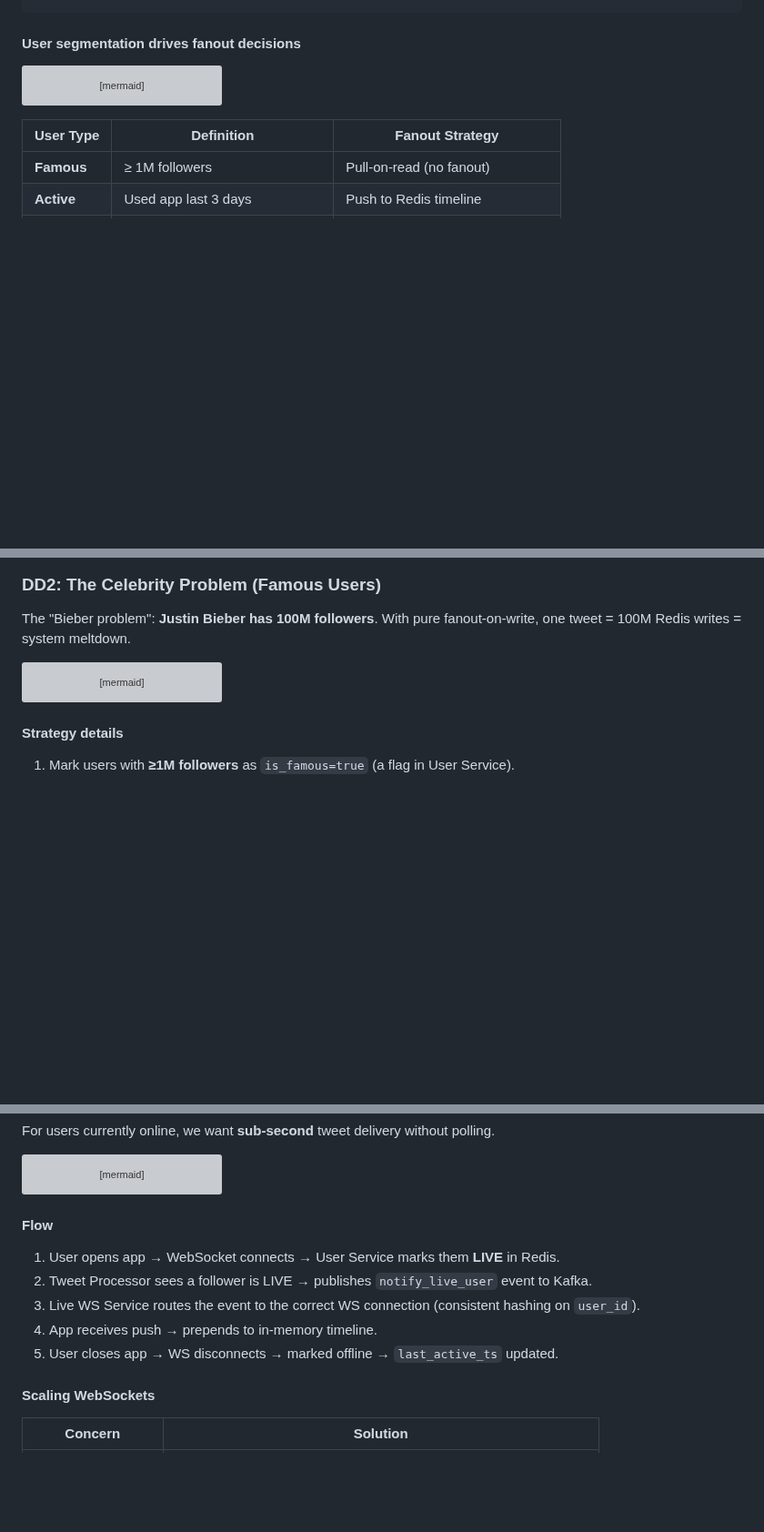
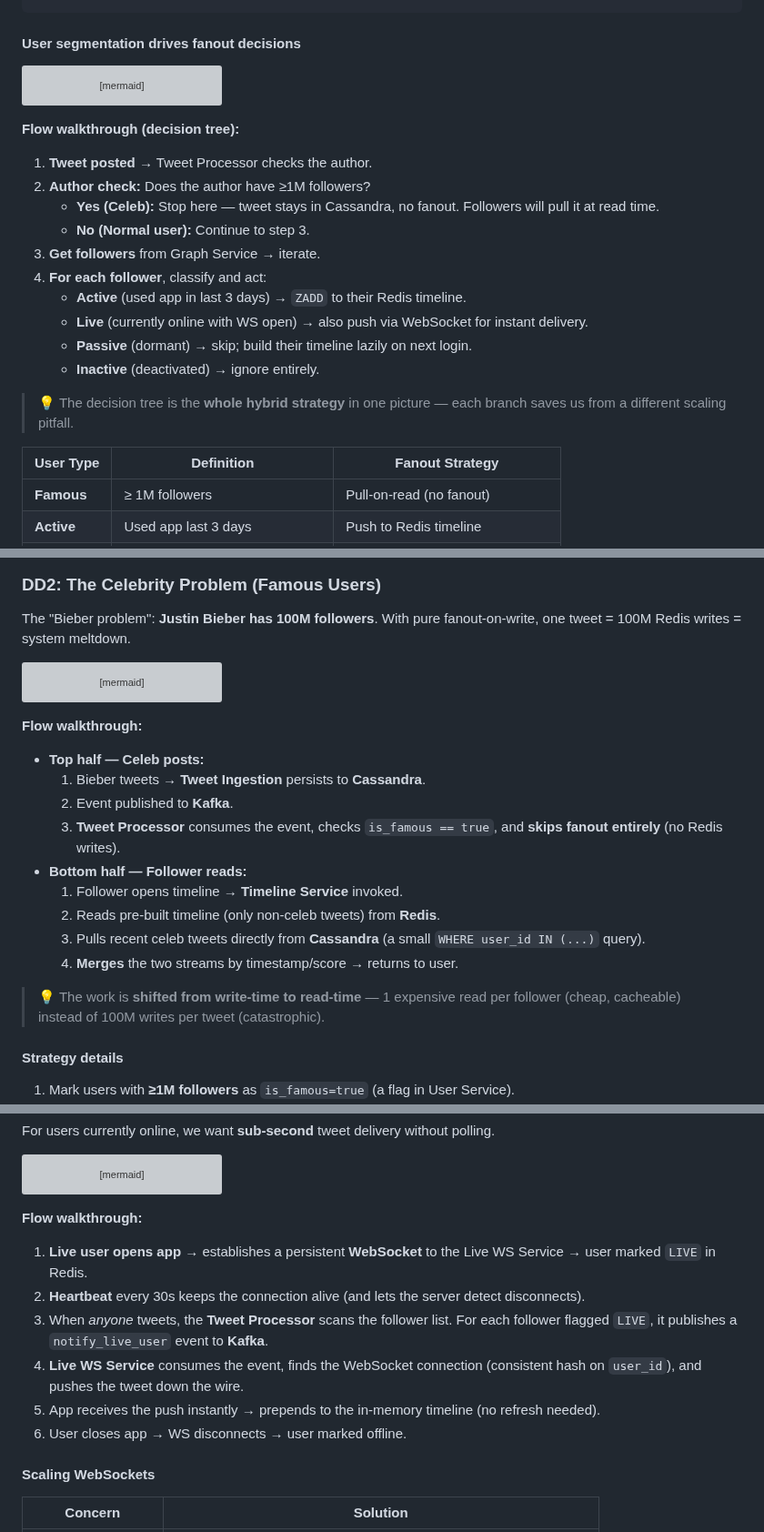
Before and after one commit to vipi-n/swe-101, a Markdown page: hld/twitter.md, 3 parts joined by grey strips. Shown at 91% size. GitHub-like rendering; blank space fills up the shorter version; grey boxes are pictures that could not be loaded.

````diff
--- a/hld/twitter.md
+++ b/hld/twitter.md
@@ -389,6 +411,20 @@ flowchart TD
     SEG -->|Inactive| IGNORE[Ignore]
 ```
 
+**Flow walkthrough (decision tree):**
+1. **Tweet posted** → Tweet Processor checks the author.
+2. **Author check:** Does the author have ≥1M followers?
+   - **Yes (Celeb):** Stop here — tweet stays in Cassandra, no fanout. Followers will pull it at read time.
+   - **No (Normal user):** Continue to step 3.
+3. **Get followers** from Graph Service → iterate.
+4. **For each follower**, classify and act:
+   - **Active** (used app in last 3 days) → `ZADD` to their Redis timeline.
+   - **Live** (currently online with WS open) → also push via WebSocket for instant delivery.
+   - **Passive** (dormant) → skip; build their timeline lazily on next login.
+   - **Inactive** (deactivated) → ignore entirely.
+
+> 💡 The decision tree is the **whole hybrid strategy** in one picture — each branch saves us from a different scaling pitfall.
+
 | User Type | Definition | Fanout Strategy |
 |---|---|---|
 | **Famous** | ≥ 1M followers | Pull-on-read (no fanout) |
@@ -417,6 +453,19 @@ flowchart LR
     TS -->|"pull recent tweets<br/>from celebs"| CS
     TS -->|merge + return| U
 ```
+
+**Flow walkthrough:**
+- **Top half — Celeb posts:**
+  1. Bieber tweets → **Tweet Ingestion** persists to **Cassandra**.
+  2. Event published to **Kafka**.
+  3. **Tweet Processor** consumes the event, checks `is_famous == true`, and **skips fanout entirely** (no Redis writes).
+- **Bottom half — Follower reads:**
+  1. Follower opens timeline → **Timeline Service** invoked.
+  2. Reads pre-built timeline (only non-celeb tweets) from **Redis**.
+  3. Pulls recent celeb tweets directly from **Cassandra** (a small `WHERE user_id IN (...)` query).
+  4. **Merges** the two streams by timestamp/score → returns to user.
+
+> 💡 The work is **shifted from write-time to read-time** — 1 expensive read per follower (cheap, cacheable) instead of 100M writes per tweet (catastrophic).
 
 #### Strategy details
 
@@ -459,12 +508,13 @@ flowchart LR
     HEARTBEAT --> WS
 ```
 
-#### Flow
-1. User opens app → WebSocket connects → User Service marks them **LIVE** in Redis.
-2. Tweet Processor sees a follower is LIVE → publishes `notify_live_user` event to Kafka.
-3. Live WS Service routes the event to the correct WS connection (consistent hashing on `user_id`).
-4. App receives push → prepends to in-memory timeline.
-5. User closes app → WS disconnects → marked offline → `last_active_ts` updated.
+**Flow walkthrough:**
+1. **Live user opens app** → establishes a persistent **WebSocket** to the Live WS Service → user marked `LIVE` in Redis.
+2. **Heartbeat** every 30s keeps the connection alive (and lets the server detect disconnects).
+3. When *anyone* tweets, the **Tweet Processor** scans the follower list. For each follower flagged `LIVE`, it publishes a `notify_live_user` event to **Kafka**.
+4. **Live WS Service** consumes the event, finds the WebSocket connection (consistent hash on `user_id`), and pushes the tweet down the wire.
+5. App receives the push instantly → prepends to the in-memory timeline (no refresh needed).
+6. User closes app → WS disconnects → user marked offline.
 
 #### Scaling WebSockets
 
````
Also changed, not shown: other parts of hld/twitter.md (+43 -0 lines).
